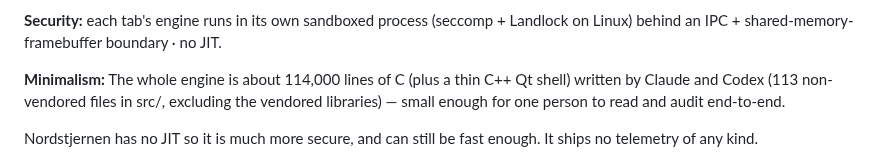
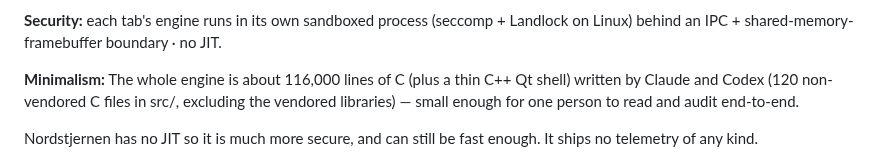
Before and after one commit to FoxNick/nordstjernen, a Markdown page: README.md, the part around the change. GitHub-like rendering.

```diff
--- a/README.md
+++ b/README.md
@@ -11,7 +11,7 @@ Nordstjernen is built in Norway.
 
 **Security:** each tab's engine runs in its own sandboxed process (seccomp + Landlock on Linux) behind an IPC + shared-memory-framebuffer boundary · no JIT.
 
-**Minimalism:** The whole engine is about 114,000 lines of C (plus a thin C++ Qt shell) written by Claude and Codex (113 non-vendored files in src/, excluding the vendored libraries) — small enough for one person to read and audit end-to-end.
+**Minimalism:** The whole engine is about 116,000 lines of C (plus a thin C++ Qt shell) written by Claude and Codex (120 non-vendored C files in src/, excluding the vendored libraries) — small enough for one person to read and audit end-to-end.
 
 Nordstjernen has no JIT so it is much more secure, and can still be fast enough. It ships no telemetry of any kind.
 
```
Also changed, not shown: NORDSTJERNEN.md (+15 -4 lines), SECURITY.md (+11 -0 lines).
